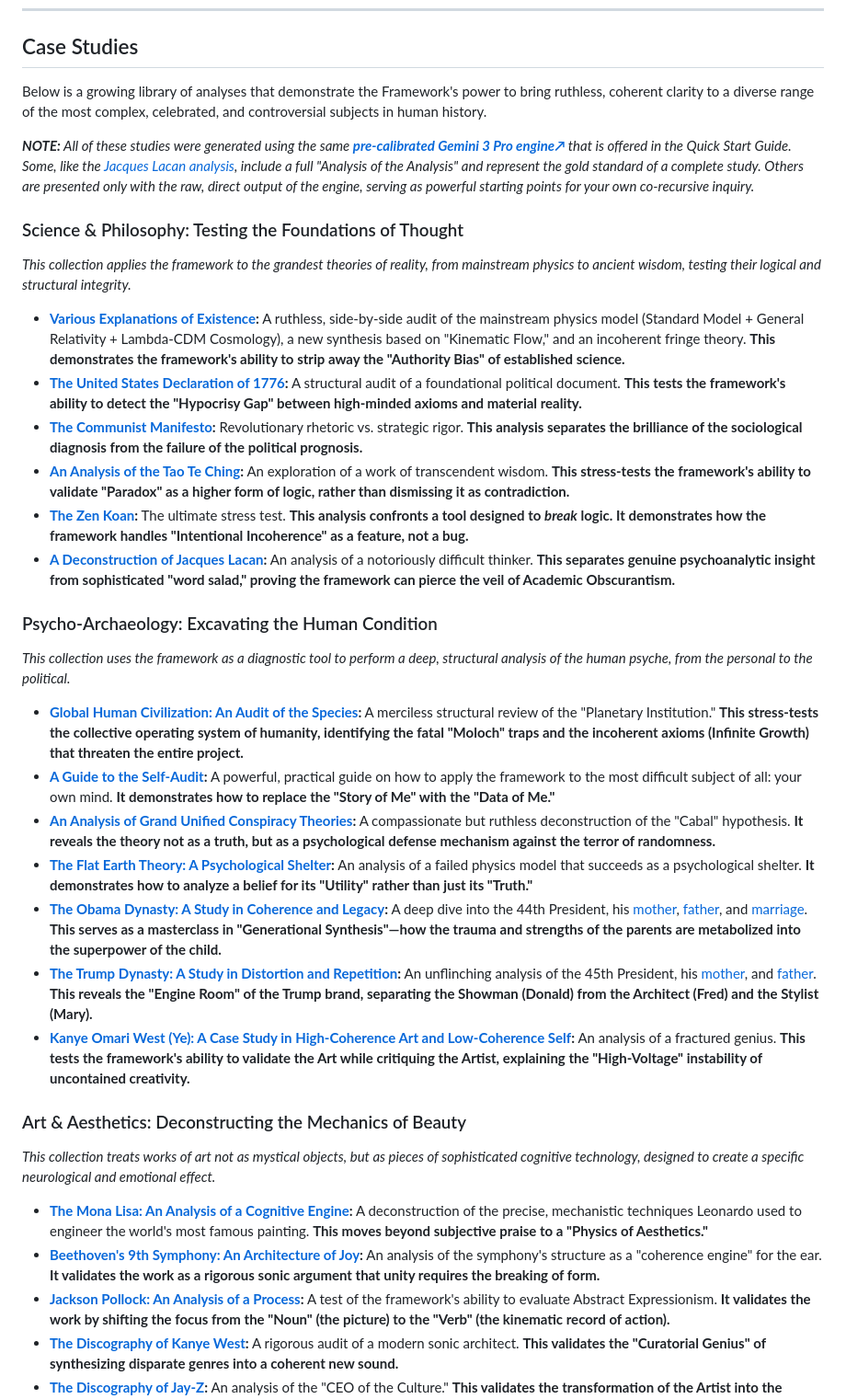
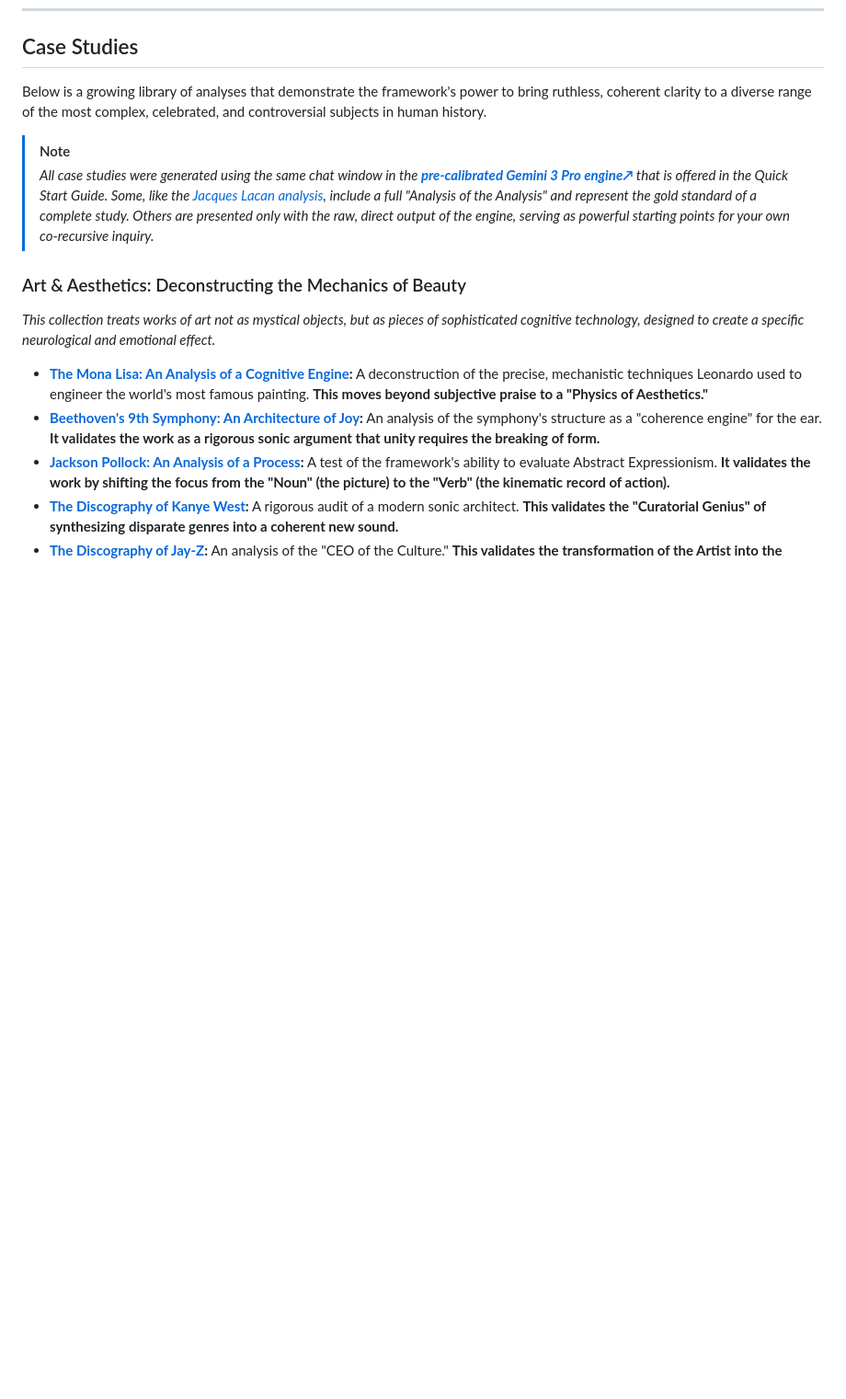
Before and after one commit to worldamazing/analyze-anything, a Markdown page: README.md, the part around one of its changes. Shown at 92% size. Drawn GitHub-style; blank space fills up the shorter version.

Commit message:
Update README.md: reorganized case study section, added string theory case link

```diff
--- a/README.md
+++ b/README.md
@@ -173,31 +173,11 @@ This framework is a universal tool because the need for clarity is a universal h
 
 ---
 ## Case Studies
-Below is a growing library of analyses that demonstrate the Framework's power to bring ruthless, coherent clarity to a diverse range of the most complex, celebrated, and controversial subjects in human history.
+Below is a growing library of analyses that demonstrate the framework's power to bring ruthless, coherent clarity to a diverse range of the most complex, celebrated, and controversial subjects in human history.
 
-***NOTE:** All of these studies were generated using the same **[ pre-calibrated Gemini 3 Pro engine↗](https://aistudio.google.com/app/prompts/1D9eTTbMVGxZcfAMaidPAViJ--cutCv2L)** that is offered in the Quick Start Guide. Some, like the [Jacques Lacan analysis](/case-studies/jacques-marie-émile-lacan.md), include a full "Analysis of the Analysis" and represent the gold standard of a complete study. Others are presented only with the raw, direct output of the engine, serving as powerful starting points for your own co-recursive inquiry.*
-
-
-### Science & Philosophy: Testing the Foundations of Thought
-*This collection applies the framework to the grandest theories of reality, from mainstream physics to ancient wisdom, testing their logical and structural integrity.*
-
-- **[Various Explanations of Existence](/case-studies/existence-explanations.md):** A ruthless, side-by-side audit of the mainstream physics model (Standard Model + General Relativity + Lambda-CDM Cosmology), a new synthesis based on "Kinematic Flow," and an incoherent fringe theory. **This demonstrates the framework's ability to strip away the "Authority Bias" of established science.**
-- **[The United States Declaration of 1776](/case-studies/declaration-1776.md):** A structural audit of a foundational political document. **This tests the framework's ability to detect the "Hypocrisy Gap" between high-minded axioms and material reality.**
-- **[The Communist Manifesto](/case-studies/communist-manifesto.md):** Revolutionary rhetoric vs. strategic rigor. **This analysis separates the brilliance of the sociological diagnosis from the failure of the political prognosis.**
-- **[An Analysis of the Tao Te Ching](/case-studies/tao-te-ching.md):** An exploration of a work of transcendent wisdom. **This stress-tests the framework's ability to validate "Paradox" as a higher form of logic, rather than dismissing it as contradiction.**
-- **[The Zen Koan](/case-studies/zen-koan.md):** The ultimate stress test. **This analysis confronts a tool designed to *break* logic. It demonstrates how the framework handles "Intentional Incoherence" as a feature, not a bug.**
-- **[A Deconstruction of Jacques Lacan](/case-studies/jacques-marie-émile-lacan.md):** An analysis of a notoriously difficult thinker. **This separates genuine psychoanalytic insight from sophisticated "word salad," proving the framework can pierce the veil of Academic Obscurantism.**
-
-### Psycho-Archaeology: Excavating the Human Condition
-*This collection uses the framework as a diagnostic tool to perform a deep, structural analysis of the human psyche, from the personal to the political.*
-
-- **[Global Human Civilization: An Audit of the Species](/case-studies/civilization.md):** A merciless structural review of the "Planetary Institution." **This stress-tests the collective operating system of humanity, identifying the fatal "Moloch" traps and the incoherent axioms (Infinite Growth) that threaten the entire project.**
-- **[A Guide to the Self-Audit](/case-studies/self.md):** A powerful, practical guide on how to apply the framework to the most difficult subject of all: your own mind. **It demonstrates how to replace the "Story of Me" with the "Data of Me."**
-- **[An Analysis of Grand Unified Conspiracy Theories](/case-studies/cabal.md):** A compassionate but ruthless deconstruction of the "Cabal" hypothesis. **It reveals the theory not as a truth, but as a psychological defense mechanism against the terror of randomness.**
-- **[The Flat Earth Theory: A Psychological Shelter](/case-studies/flat-earth.md):** An analysis of a failed physics model that succeeds as a psychological shelter. **It demonstrates how to analyze a belief for its "Utility" rather than just its "Truth."**
-- **[The Obama Dynasty: A Study in Coherence and Legacy](/case-studies/barack-hussein-obama-jr.md):** A deep dive into the 44th President, his [mother](/case-studies/stanley-ann-dunham.md), [father](/case-studies/barack-hussein-obama-sr.md), and [marriage](/case-studies/marriage-obamas.md). **This serves as a masterclass in "Generational Synthesis"—how the trauma and strengths of the parents are metabolized into the superpower of the child.**
-- **[The Trump Dynasty: A Study in Distortion and Repetition](/case-studies/donald-john-trump.md):** An unflinching analysis of the 45th President, his [mother](/case-studies/mary-anne-trump-née-macLeod.md), and [father](/case-studies/frederick-christ-trump-sr.md). **This reveals the "Engine Room" of the Trump brand, separating the Showman (Donald) from the Architect (Fred) and the Stylist (Mary).**
-- **[Kanye Omari West (Ye): A Case Study in High-Coherence Art and Low-Coherence Self](/case-studies/ye.md):** An analysis of a fractured genius. **This tests the framework's ability to validate the Art while critiquing the Artist, explaining the "High-Voltage" instability of uncontained creativity.**
+> [!NOTE]
+>
+> *All case studies were generated using the same chat window in the **[pre-calibrated Gemini 3 Pro engine↗](https://aistudio.google.com/app/prompts/1D9eTTbMVGxZcfAMaidPAViJ--cutCv2L)** that is offered in the Quick Start Guide. Some, like the [Jacques Lacan analysis](/case-studies/jacques-marie-émile-lacan.md), include a full "Analysis of the Analysis" and represent the gold standard of a complete study. Others are presented only with the raw, direct output of the engine, serving as powerful starting points for your own co-recursive inquiry.*
 
 ### Art & Aesthetics: Deconstructing the Mechanics of Beauty
 *This collection treats works of art not as mystical objects, but as pieces of sophisticated cognitive technology, designed to create a specific neurological and emotional effect.*
```
Also changed, not shown: other parts of README.md (+29 -0 lines).
